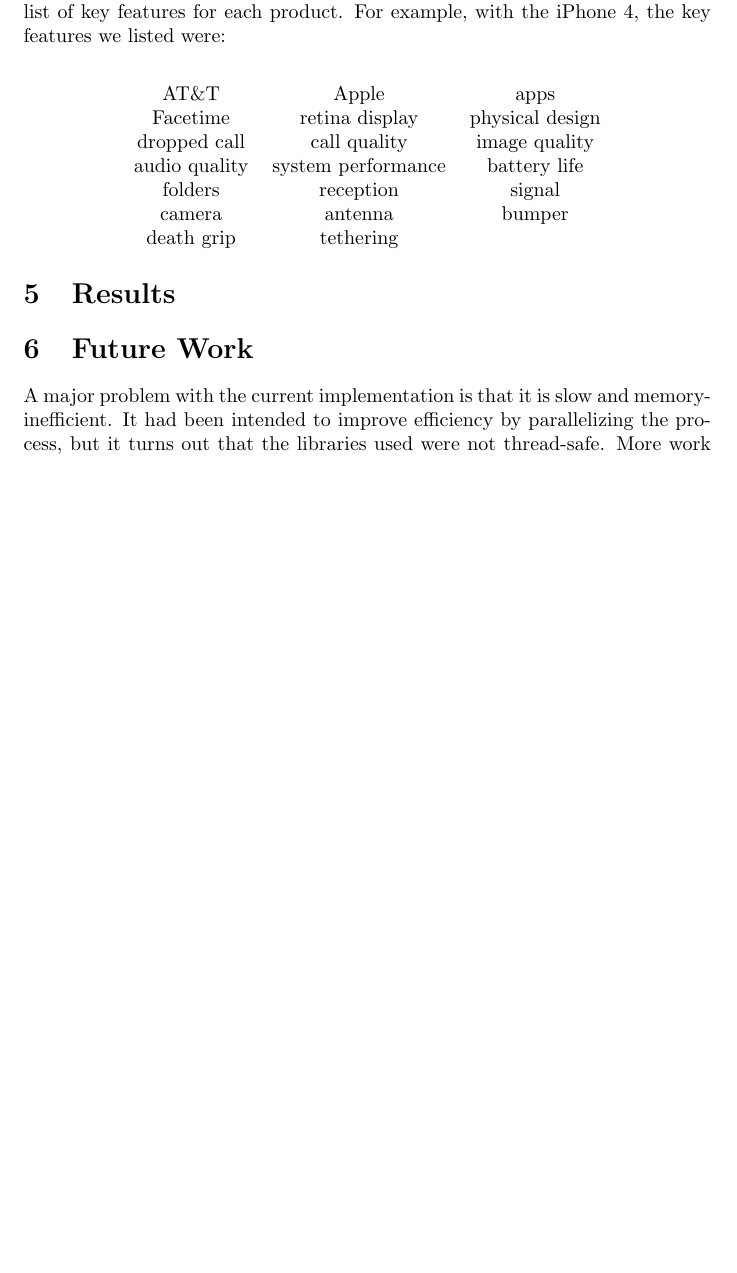
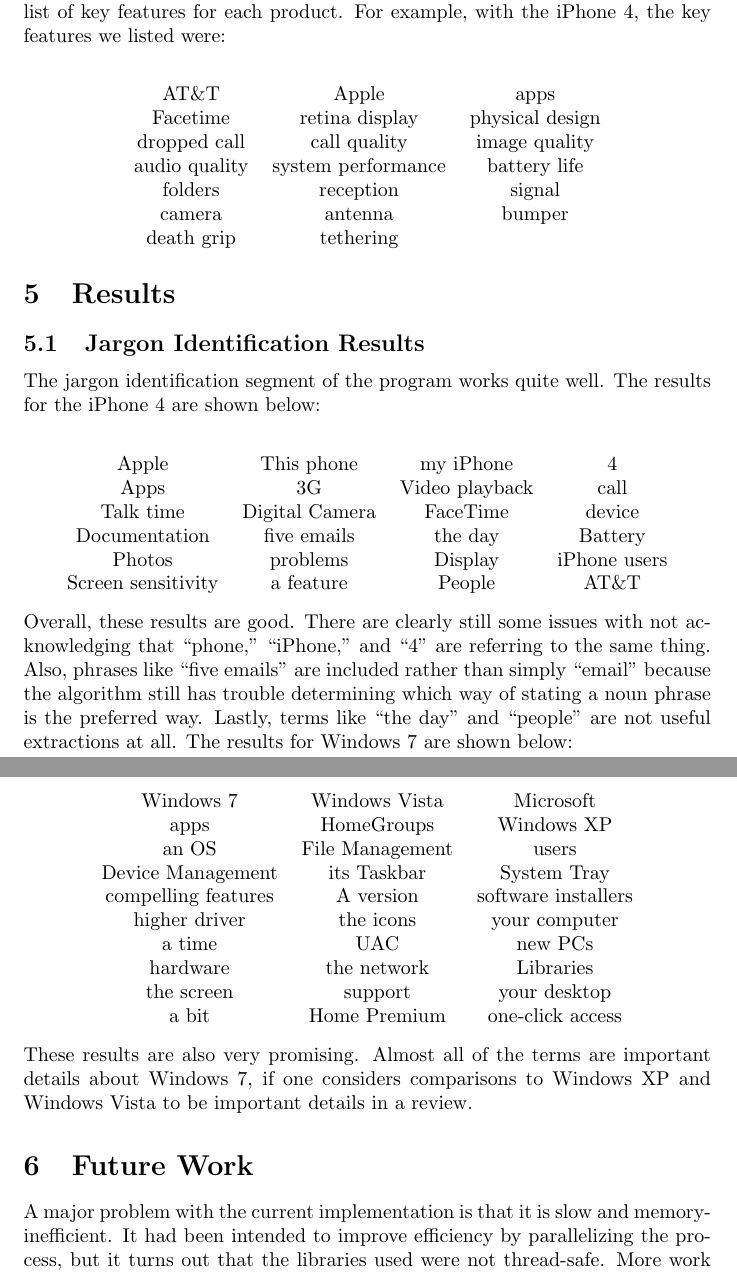
Before and after one commit to mkoniari/crybaby, a LaTeX document (finalreport.tex): part of page 4 of 4 before the commit and two parts of pages 4 and 5 of 5 after it, the two joined at a grey line, cut so that both start at the same text, the shorter picture padded with empty space. Compiled offline with pdfLaTeX.

Commit message:
Added some results to the paper.

```diff
--- a/finalreport.tex
+++ b/finalreport.tex
@@ -113,7 +113,34 @@
 
 \section{Results} % (fold)
 
+\subsection{Jargon Identification Results} % (fold)
 
+The jargon identification segment of the program works quite well.  The results for the iPhone 4 are shown below:\\\begin{center}\begin{tabular}{cccc}
+	Apple&This phone&my iPhone&4\\
+	Apps&3G&Video playback&call\\
+	Talk time&Digital Camera&FaceTime&device\\
+	Documentation&five emails&the day&Battery\\
+	Photos&problems&Display&iPhone users\\
+	Screen sensitivity&a feature&People&AT\&T
+\end{tabular}
+\end{center}
+Overall, these results are good.  There are clearly still some issues with not acknowledging that ``phone,'' ``iPhone,'' and ``4'' are referring to the same thing.  Also, phrases like ``five emails'' are included rather than simply ``email'' because the algorithm still has trouble determining which way of stating a noun phrase is the preferred way.  Lastly, terms like ``the day'' and ``people'' are not useful extractions at all.
+The results for Windows 7 are shown below:\\\begin{center}\begin{tabular}{ccc}
+	Windows 7&Windows Vista&Microsoft\\
+	apps&HomeGroups&Windows XP\\
+	an OS&File Management&users\\
+	Device Management&its Taskbar&System Tray\\
+	compelling features&A version&software installers\\
+	higher driver&the icons&your computer\\
+	a time&UAC&new PCs\\
+	hardware&the network&Libraries\\
+	the screen&support&your desktop\\
+	a bit&Home Premium&one-click access
+\end{tabular}
+\end{center}
+These results are also very promising.  Almost all of the terms are important details about Windows 7, if one considers comparisons to Windows XP and Windows Vista to be important details in a review.
+
+% subsection Jargon Identification Results (end)
 
 \section{Future Work}
 
```
Also changed, not shown: finalreport.tex (4 more changed lines).
